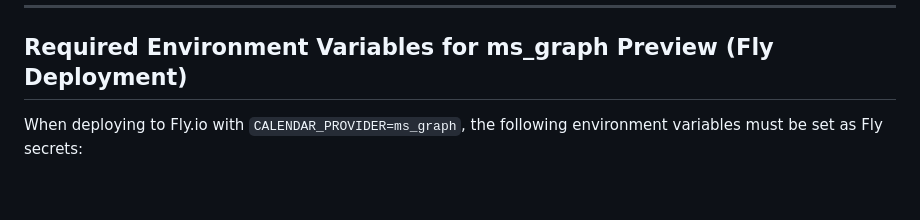
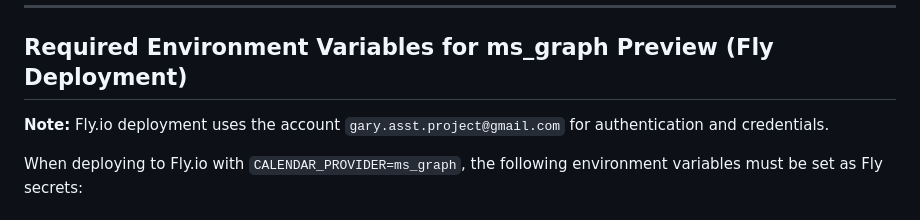
Before and after one commit to N-Crofts/Gary-Asst_ver.05, a Markdown page: README.md, the part around the change. Rendered like a GitHub page; blank space fills up the shorter version.

Commit message:
readme add

```diff
--- a/README.md
+++ b/README.md
@@ -266,6 +266,8 @@ from dotenv import load_dotenv; load_dotenv()
 
 ## Required Environment Variables for ms_graph Preview (Fly Deployment)
 
+**Note:** Fly.io deployment uses the account `gary.asst.project@gmail.com` for authentication and credentials.
+
 When deploying to Fly.io with `CALENDAR_PROVIDER=ms_graph`, the following environment variables must be set as Fly secrets:
 
 ### Required:
```
Also changed, not shown: deploy/fly/README.md (+1 -1 lines).
